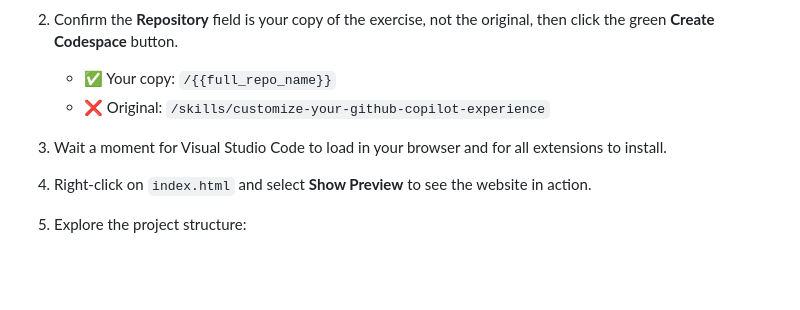
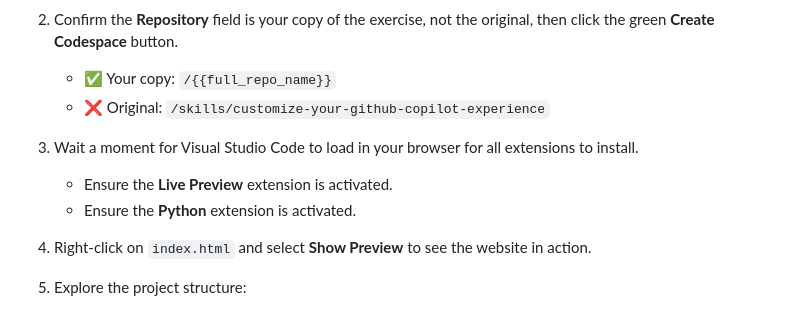
Before and after one commit to skills-dev/customize-your-github-copilot-experience, a Markdown page: .github/steps/1-step.md, the part around the change. Rendered like a GitHub page; blank space fills up the shorter version.

Commit message:
Add steps to ensure extensions are activated

```diff
--- a/.github/steps/1-step.md
+++ b/.github/steps/1-step.md
@@ -37,7 +37,10 @@ To work with custom instructions, let's first set up our development environment
    - ✅ Your copy: `/{{full_repo_name}}`
    - ❌ Original: `/skills/customize-your-github-copilot-experience`
 
-1. Wait a moment for Visual Studio Code to load in your browser and for all extensions to install.
+1. Wait a moment for Visual Studio Code to load in your browser for all extensions to install.
+
+   - Ensure the **Live Preview** extension is activated.
+   - Ensure the **Python** extension is activated.
 
 1. Right-click on `index.html` and select **Show Preview** to see the website in action.
 
```
